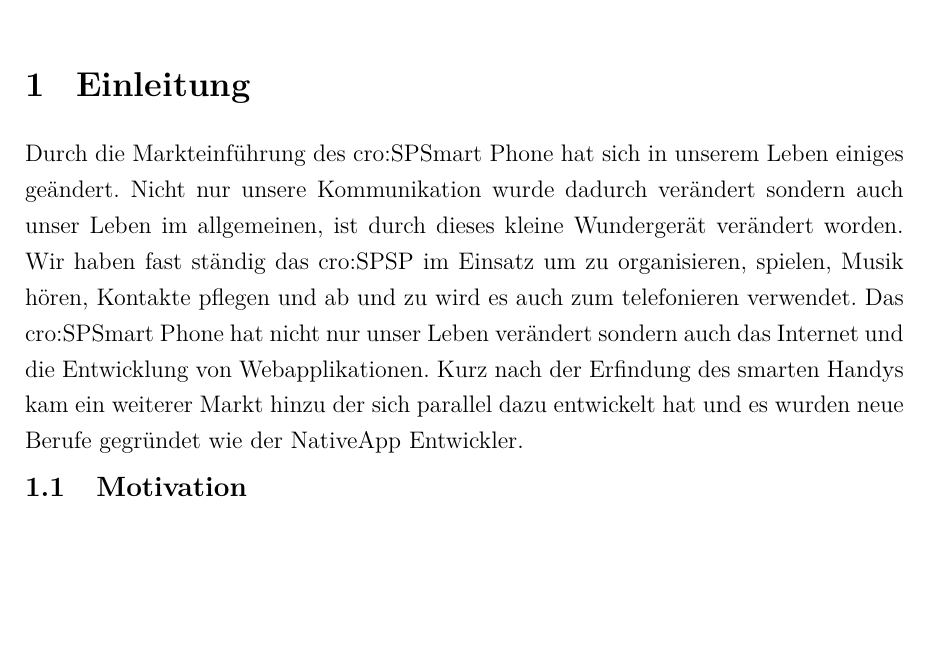
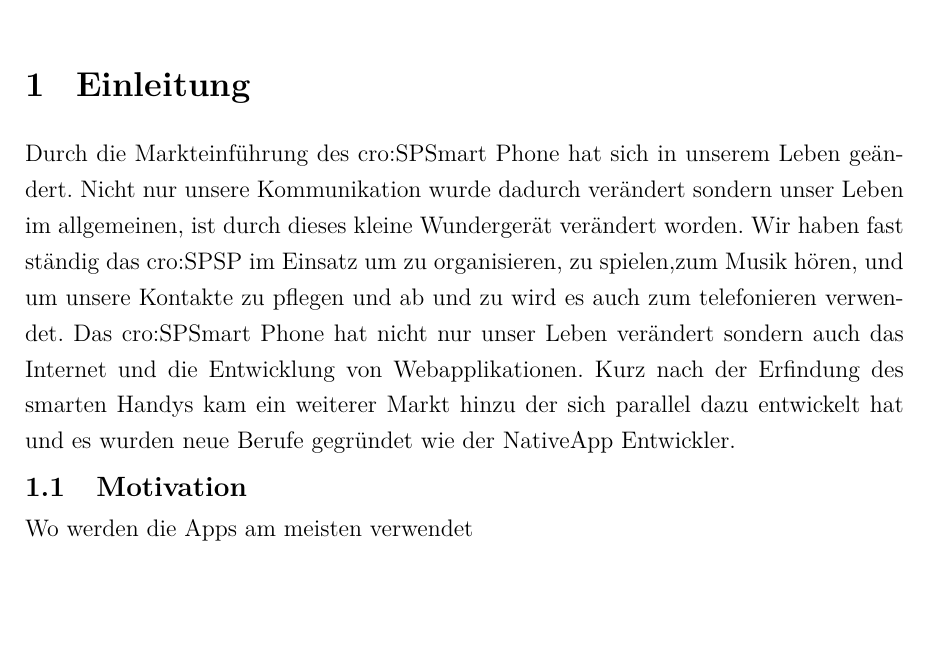
Before and after one commit to RKerimi/BAC2_Arbeit_Latex, a LaTeX thesis (00BachelorArbeit2.tex, which reads 11Einleitung.tex): part of page 12 of 44, cut so that both start at the same text. Compiled offline with pdfLaTeX.

Commit message:
add some text to Einleitung

```diff
--- a/11Einleitung.tex
+++ b/11Einleitung.tex
@@ -4,14 +4,14 @@
 \renewcommand{\footrulewidth}{0.4pt}
 \lfoot{\small Refik Kerimi}
 
-Durch die Markteinführung des \acl{SP} hat sich in unserem Leben einiges geändert. Nicht nur unsere Kommunikation wurde dadurch verändert sondern auch unser Leben im allgemeinen, ist durch dieses kleine Wundergerät verändert worden.
-Wir haben fast ständig das \acs{SP} im Einsatz um zu organisieren, spielen, Musik hören, Kontakte pflegen und ab und zu wird es auch zum telefonieren verwendet.
+Durch die Markteinführung des \acl{SP} hat sich in unserem Leben geändert. Nicht nur unsere Kommunikation wurde dadurch verändert sondern unser Leben im allgemeinen, ist durch dieses kleine Wundergerät verändert worden.
+Wir haben fast ständig das \acs{SP} im Einsatz um zu organisieren, zu spielen,zum Musik hören, und um unsere Kontakte zu pflegen und ab und zu wird es auch zum telefonieren verwendet.
 Das \acl{SP} hat nicht nur unser Leben verändert sondern auch das Internet und die Entwicklung von Webapplikationen. Kurz nach der Erfindung des smarten Handys kam ein weiterer Markt hinzu der sich parallel dazu entwickelt hat und es wurden neue Berufe gegründet wie der NativeApp Entwickler.
 
 
 
 \section{Motivation} \label{sub:Motivation}
-
+Wo werden die Apps am meisten verwendet
 
 
 
```
